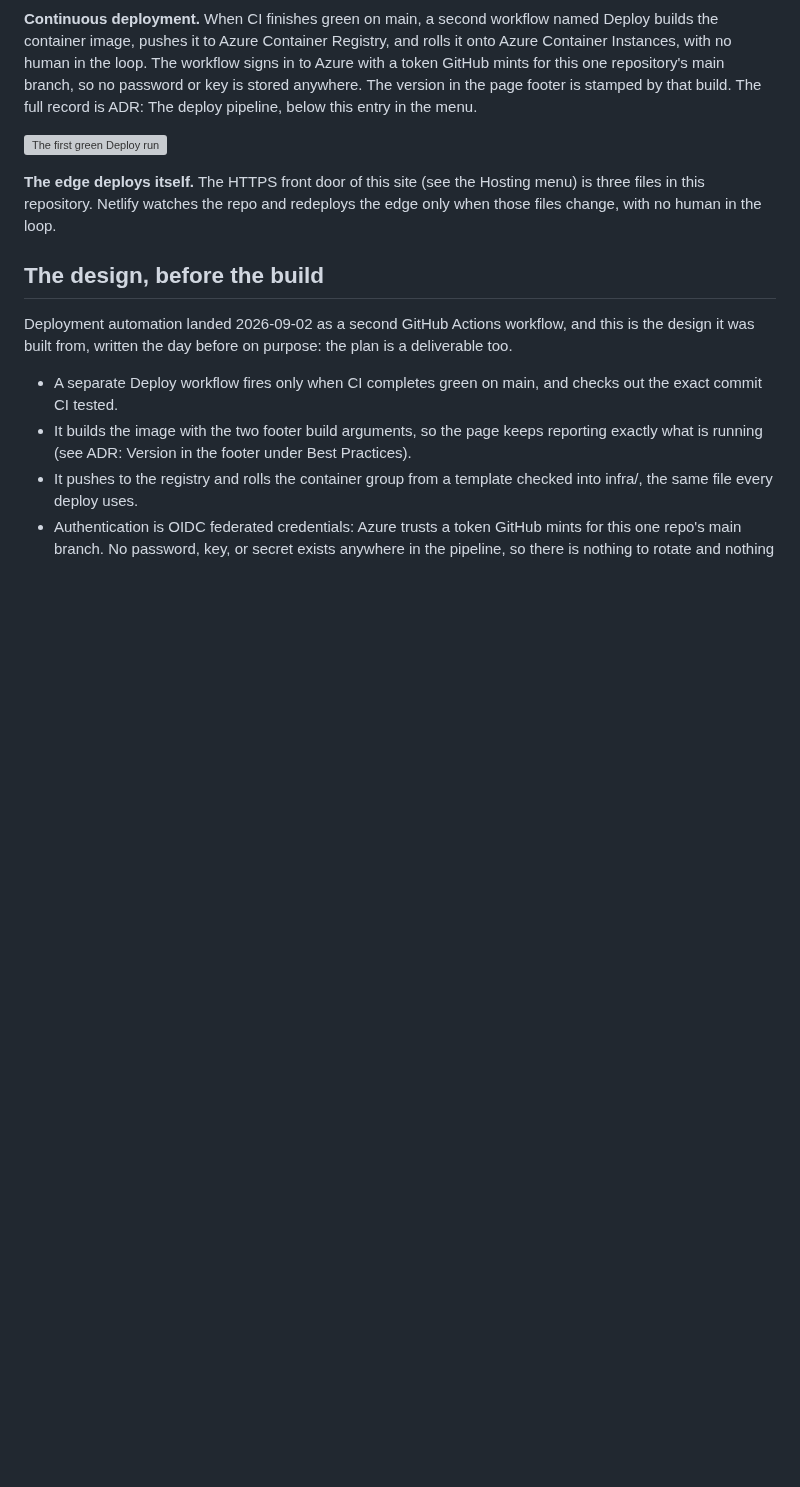
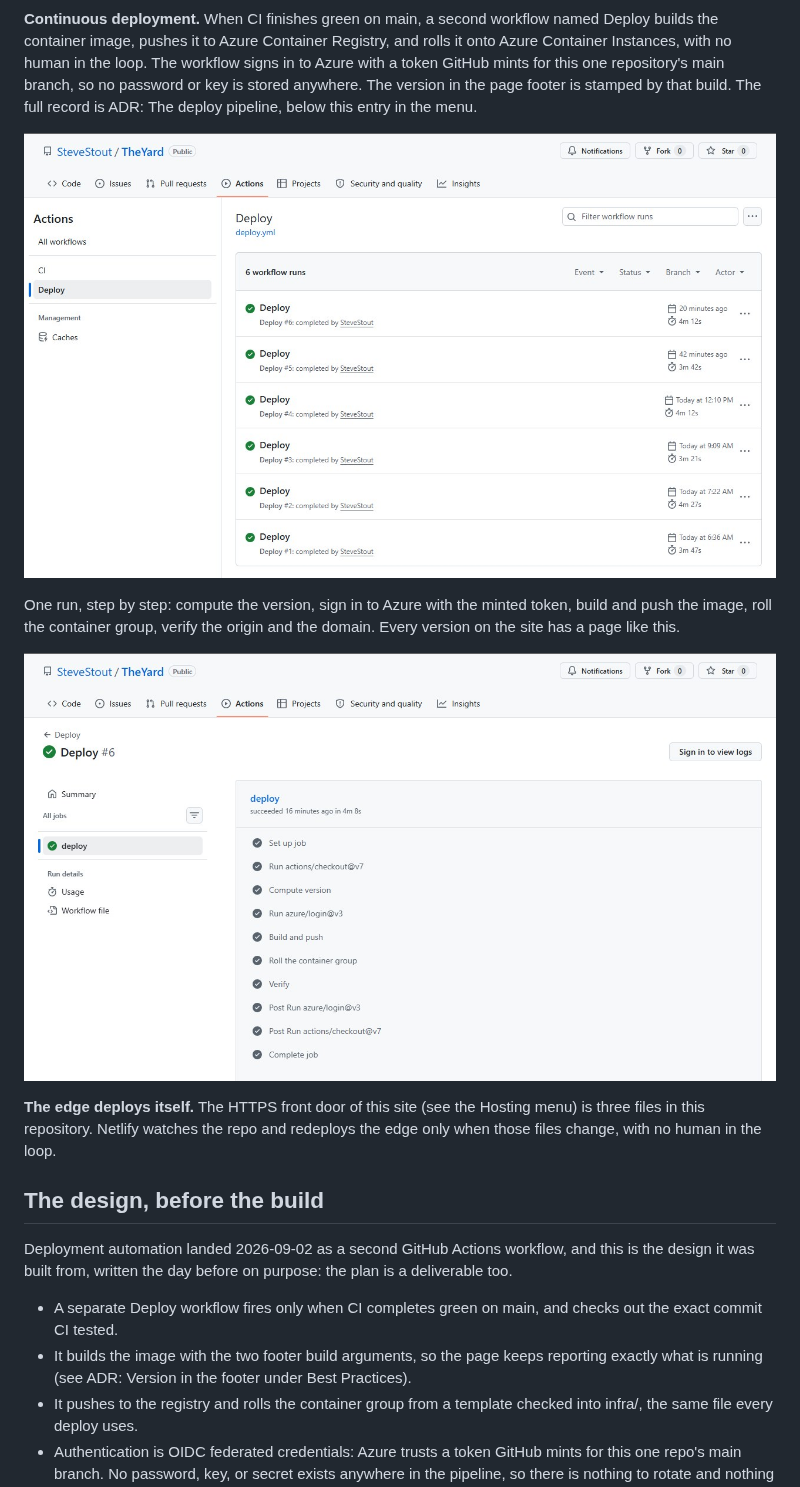
Before and after one commit to SteveStout/TheYard, a Markdown page: docs/CICD.md, the part around the change. Drawn GitHub-style; pictures changed too: docs/images/github-deploy-runs.jpg (added), docs/images/github-deploy-steps.jpg (added); blank space fills up the shorter version; grey boxes are pictures that could not be loaded.

Commit message:
CI/CD page: the Deploy screenshots, six green runs and one run's steps, from the public Actions pages
Co-Authored-By: Claude Fable 5.1 <noreply@anthropic.com>
Claude-Session: https://claude.ai/code/session_01Sz7pTyijTmggFRf8dGj8nN

```diff
--- a/docs/CICD.md
+++ b/docs/CICD.md
@@ -20,7 +20,13 @@ repository's main branch, so no password or key is stored anywhere. The
 version in the page footer is stamped by that build. The full record is
 ADR: The deploy pipeline, below this entry in the menu.
 
-![The first green Deploy run](https://raw.githubusercontent.com/SteveStout/TheYard/main/docs/images/github-deploy-green.jpg)
+![The Deploy workflow's runs on GitHub Actions, one green run per version on the live site](https://raw.githubusercontent.com/SteveStout/TheYard/main/docs/images/github-deploy-runs.jpg)
+
+One run, step by step: compute the version, sign in to Azure with the
+minted token, build and push the image, roll the container group, verify
+the origin and the domain. Every version on the site has a page like this.
+
+![One Deploy run's steps: compute the version, sign in to Azure, build and push, roll the container group, verify](https://raw.githubusercontent.com/SteveStout/TheYard/main/docs/images/github-deploy-steps.jpg)
 
 **The edge deploys itself.** The HTTPS front door of this site (see the
 Hosting menu) is three files in this repository. Netlify watches the repo and
```
Also changed, not shown: docs/CHANGELOG.md (+1 -0 lines).
